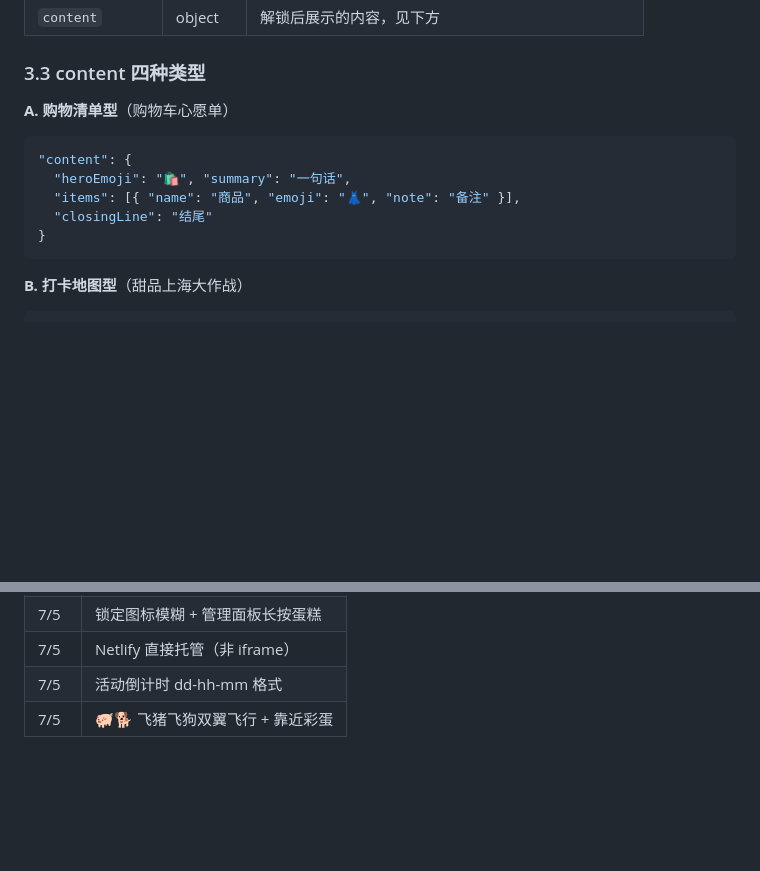
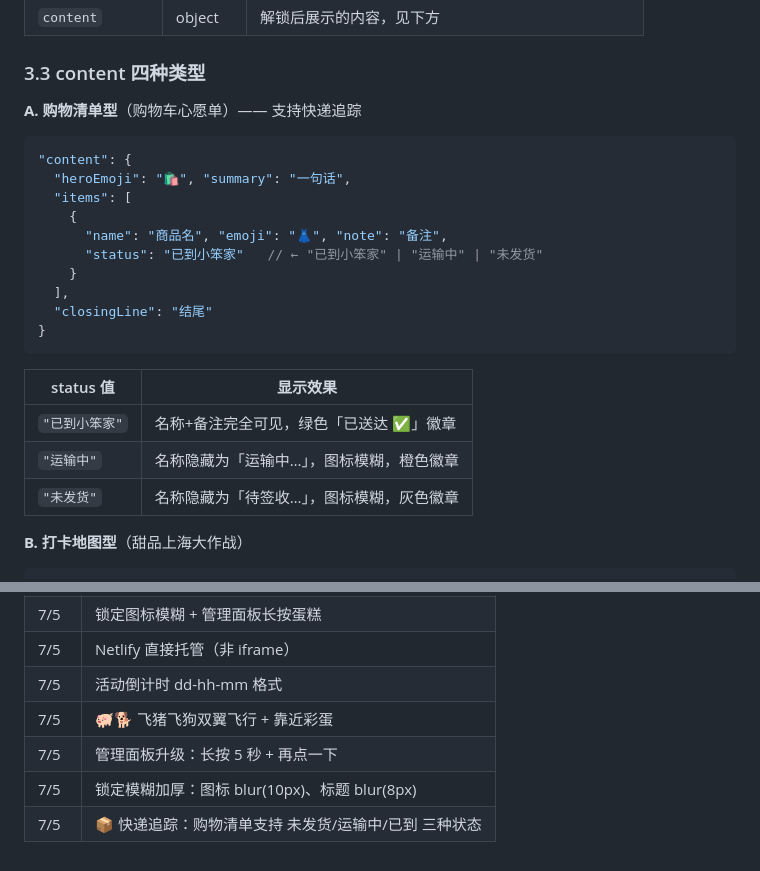
Before and after one commit to RobinSpin77/birthday-surprise, a Markdown page: README.md, 2 parts joined by grey strips. GitHub-like rendering; blank space fills up the shorter version.

Commit message:
文档更新：快递追踪功能、管理面板5秒+点击、模糊加厚

````diff
--- a/README.md
+++ b/README.md
@@ -82,14 +82,25 @@ birthday-redirect/          ← Netlify 部署目录
 
 ### 3.3 content 四种类型
 
-**A. 购物清单型**（购物车心愿单）
+**A. 购物清单型**（购物车心愿单）—— 支持快递追踪
 ```json
 "content": {
   "heroEmoji": "🛍️", "summary": "一句话",
-  "items": [{ "name": "商品", "emoji": "👗", "note": "备注" }],
+  "items": [
+    {
+      "name": "商品名", "emoji": "👗", "note": "备注",
+      "status": "已到小笨家"   // ← "已到小笨家" | "运输中" | "未发货"
+    }
+  ],
   "closingLine": "结尾"
 }
 ```
+
+| status 值 | 显示效果 |
+|-----------|---------|
+| `"已到小笨家"` | 名称+备注完全可见，绿色「已送达 ✅」徽章 |
+| `"运输中"` | 名称隐藏为「运输中…」，图标模糊，橙色徽章 |
+| `"未发货"` | 名称隐藏为「待签收…」，图标模糊，灰色徽章 |
 
 **B. 打卡地图型**（甜品上海大作战）
 ```json
@@ -237,3 +248,6 @@ locked ──(解锁)──→ unlocked-unopened ──(点击拆开)──→ u
 | 7/5 | Netlify 直接托管（非 iframe） |
 | 7/5 | 活动倒计时 dd-hh-mm 格式 |
 | 7/5 | 🐖🐕 飞猪飞狗双翼飞行 + 靠近彩蛋 |
+| 7/5 | 管理面板升级：长按 5 秒 + 再点一下 |
+| 7/5 | 锁定模糊加厚：图标 blur(10px)、标题 blur(8px) |
+| 7/5 | 📦 快递追踪：购物清单支持 未发货/运输中/已到 三种状态 |
````
